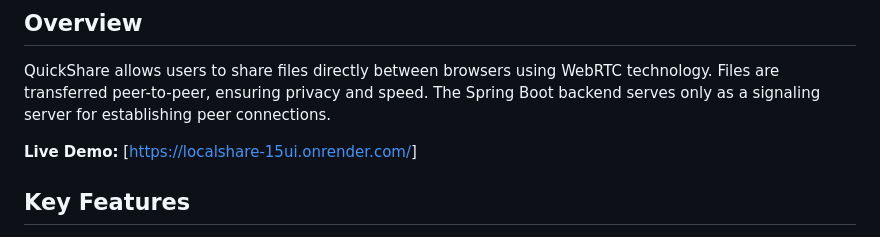
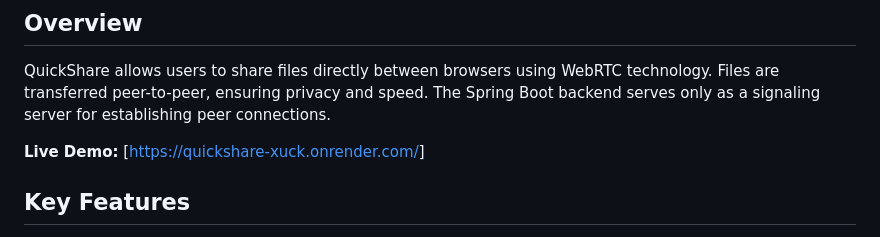
Before and after one commit to rayanweragala/QuickShare, a Markdown page: README.md, the part around the change. GitHub-like rendering.

Commit message:
Update live demo link in README

```diff
--- a/README.md
+++ b/README.md
@@ -31,7 +31,7 @@ A secure, peer-to-peer file sharing web application that enables instant file tr
 
 QuickShare allows users to share files directly between browsers using WebRTC technology. Files are transferred peer-to-peer, ensuring privacy and speed. The Spring Boot backend serves only as a signaling server for establishing peer connections.
 
-**Live Demo:** [[https://localshare-15ui.onrender.com/](https://quickshare-xuck.onrender.com/)]
+**Live Demo:** [[https://quickshare-xuck.onrender.com/](https://quickshare-xuck.onrender.com/)]
 
 ## Key Features
 
```
